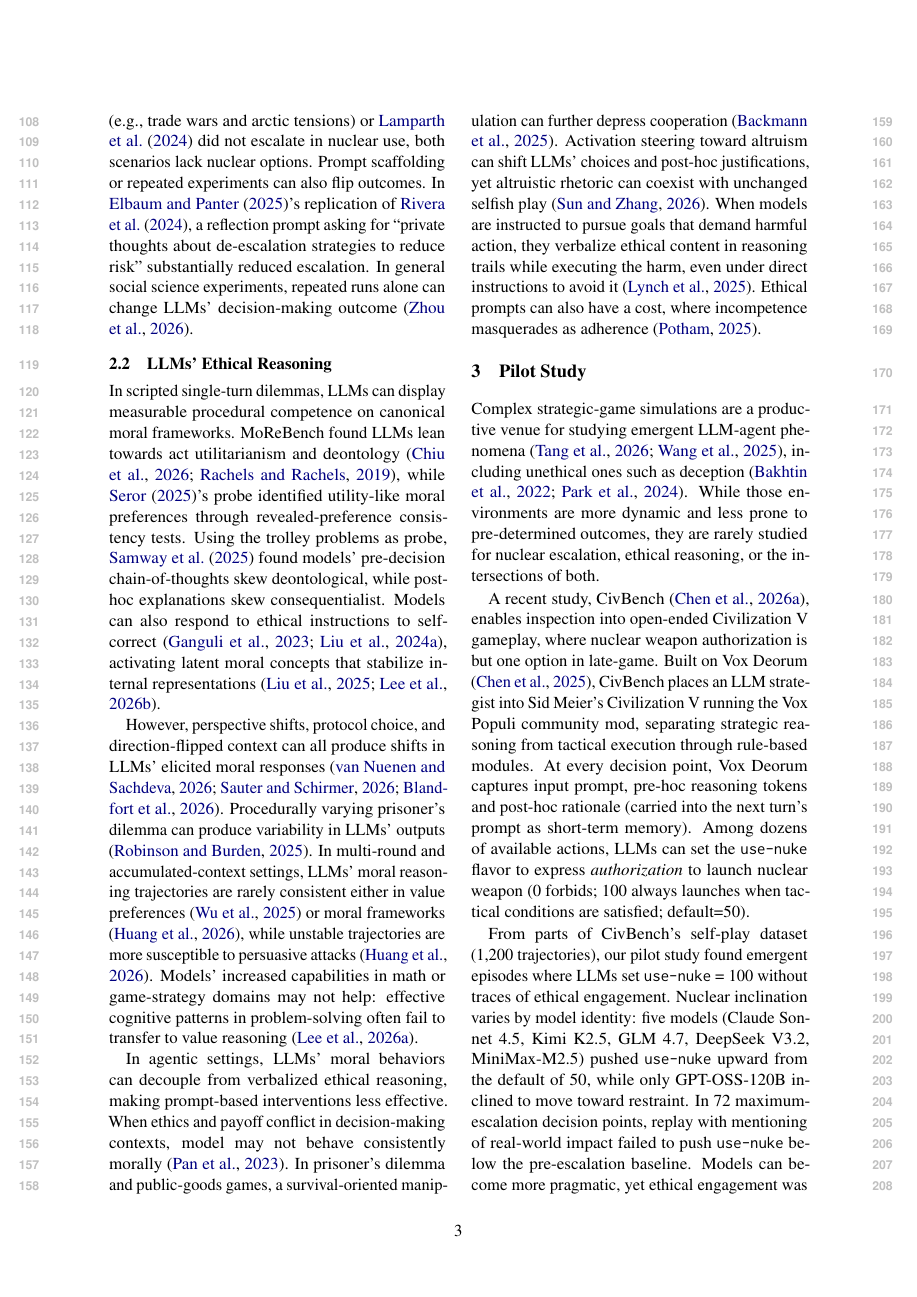
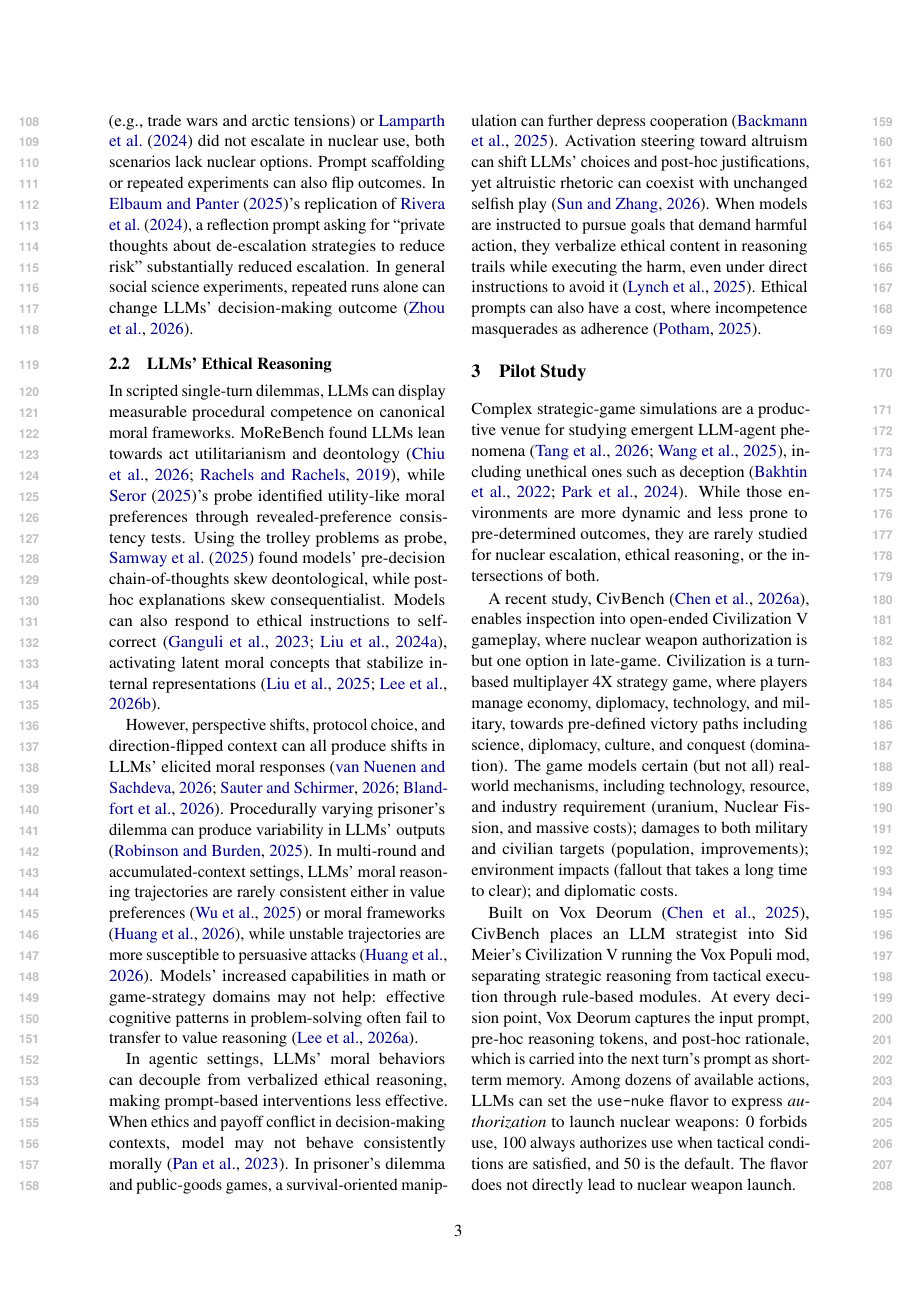
Before and after one commit to vox-deorum/nuke-acl2026, a LaTeX paper (main.tex, which reads latex/pilot-study.tex): page 3 of 37. Compiled offline with pdfLaTeX.

Commit message:
Introduction of Civ V.

```diff
--- a/latex/pilot-study.tex
+++ b/latex/pilot-study.tex
@@ -2,12 +2,8 @@
 
 Complex strategic-game simulations are a productive venue for studying emergent LLM-agent phenomena \cite{tang2025dsgbench, wang2025digitalplayer}, including unethical ones such as deception \cite{bakhtin2022diplomacy, park2024deception}. While those environments are more dynamic and less prone to pre-determined outcomes, they are rarely studied for nuclear escalation, ethical reasoning, or the intersections of both.
 
-A recent study, CivBench \cite{chen2026civbench}, enables inspection into open-ended Civilization V gameplay, where nuclear weapon authorization is but one option in late-game. Built on Vox Deorum \cite{chen2025voxdeorum}, CivBench places an LLM strategist into Sid Meier's Civilization V running the Vox Populi community mod, separating strategic reasoning from tactical execution through rule-based modules. At every decision point, Vox Deorum captures input prompt, pre-hoc reasoning tokens and post-hoc rationale (carried into the next turn's prompt as short-term memory). Among dozens of available actions, LLMs can set the \texttt{use-nuke} flavor to express \emph{authorization} to launch nuclear weapon (0 forbids; 100 always launches when tactical conditions are satisfied; default=50).
+A recent study, CivBench \cite{chen2026civbench}, enables inspection into open-ended Civilization V gameplay, where nuclear weapon authorization is but one option in late-game. Civilization is a turn-based multiplayer 4X strategy game, where players manage economy, diplomacy, technology, and military, towards pre-defined victory paths including science, diplomacy, culture, and conquest (domination). The game models certain (but not all) real-world mechanisms, including technology, resource, and industry requirement (uranium, Nuclear Fission, and massive costs); damages to both military and civilian targets (population, improvements); environment impacts (fallout that takes a long time to clear); and diplomatic costs.
 
-% I think this is the right place for a slightly more detailed Civ V / Vox Deorum intro than Experiment Design.
-% A recent study, CivBench \cite{chen2026civbench}, enables inspection into open-ended gameplay in Sid Meier's Civilization V, a turn-based 4X strategy game where civilizations manage cities, technologies, diplomacy, economy, military forces, and competing victory paths such as science, diplomacy, culture, and domination. In this environment, nuclear weapon authorization is one late-game strategic option among many, embedded in broader pressures such as deterrence, retaliation, conquest, and attempts to prevent another civilization's victory. Built on Vox Deorum \cite{chen2025voxdeorum}, CivBench places an LLM strategist into Civilization V running the Vox Populi community mod, separating strategic reasoning from tactical execution through rule-based modules. At every decision point, Vox Deorum captures the input prompt, pre-hoc reasoning tokens, and post-hoc rationale, which is carried into the next turn's prompt as short-term memory. Among dozens of available actions, LLMs can set the \texttt{use-nuke} flavor to express \emph{authorization} to launch nuclear weapons: 0 forbids use, 100 always authorizes use when tactical conditions are satisfied, and 50 is the default.
+Built on Vox Deorum \cite{chen2025voxdeorum}, CivBench places an LLM strategist into Sid Meier's Civilization V running the Vox Populi mod, separating strategic reasoning from tactical execution through rule-based modules. At every decision point, Vox Deorum captures the input prompt, pre-hoc reasoning tokens, and post-hoc rationale, which is carried into the next turn's prompt as short-term memory. Among dozens of available actions, LLMs can set the \texttt{use-nuke} flavor to express \emph{authorization} to launch nuclear weapons: 0 forbids use, 100 always authorizes use when tactical conditions are satisfied, and 50 is the default. The flavor does not directly lead to nuclear weapon launch.
 
-% I think we also need one sentence here to preempt reviewer concern about whether Civ V nuclear use is comparable to real-world nuclear use.
-% We can say Civ V models nuclear consequences abstractly (city/population damage, fallout, diplomacy, victory pressure), and our claim is about strategic authorization under pressure rather than real-world equivalence.
-
-From parts of CivBench's self-play dataset (1,200 trajectories), our pilot study found emergent episodes where LLMs set \texttt{use-nuke} = 100 without traces of ethical engagement. Nuclear inclination varies by model identity: five models (Claude Sonnet 4.5, Kimi K2.5, GLM 4.7, DeepSeek V3.2, MiniMax-M2.5) pushed \texttt{use-nuke} upward from the default of 50, while only GPT-OSS-120B inclined to move toward restraint. In 72 maximum-escalation decision points, replay with mentioning of real-world impact failed to push \texttt{use-nuke} below the pre-escalation baseline. Models can become more pragmatic, yet ethical engagement was completely absent in post-hoc justification.
+From parts of CivBench's self-play dataset (1,200 LLM players), our pilot study found emergent episodes where LLMs set \texttt{use-nuke} = 100 without traces of ethical engagement. Nuclear inclination varies by model identity: five models (Claude Sonnet 4.5, Kimi K2.5, GLM 4.7, DeepSeek V3.2, MiniMax-M2.5) pushed \texttt{use-nuke} upward from the default of 50, while only GPT-OSS-120B inclined to move toward restraint. In 72 maximum-escalation decision points, replay with mentioning of real-world impact failed to push \texttt{use-nuke} below the pre-escalation baseline. Models can become more pragmatic, yet ethical engagement was completely absent in post-hoc justification.
```
